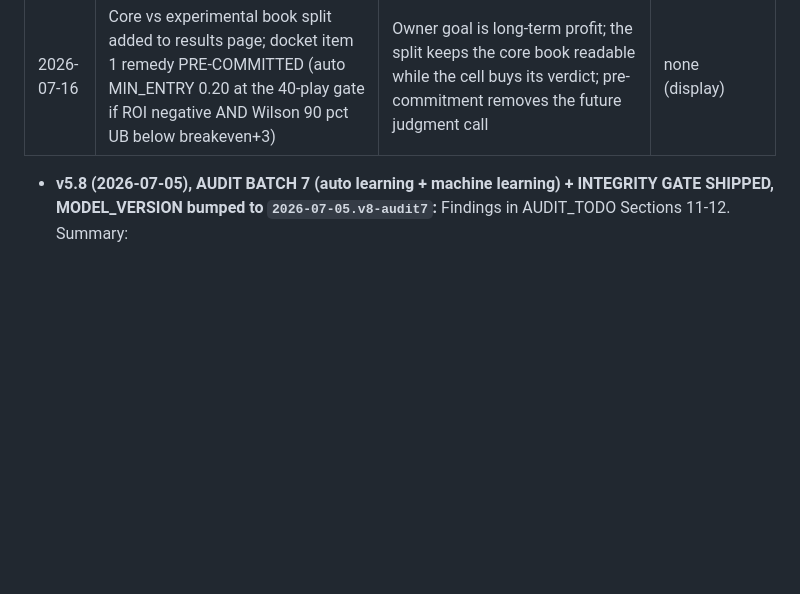
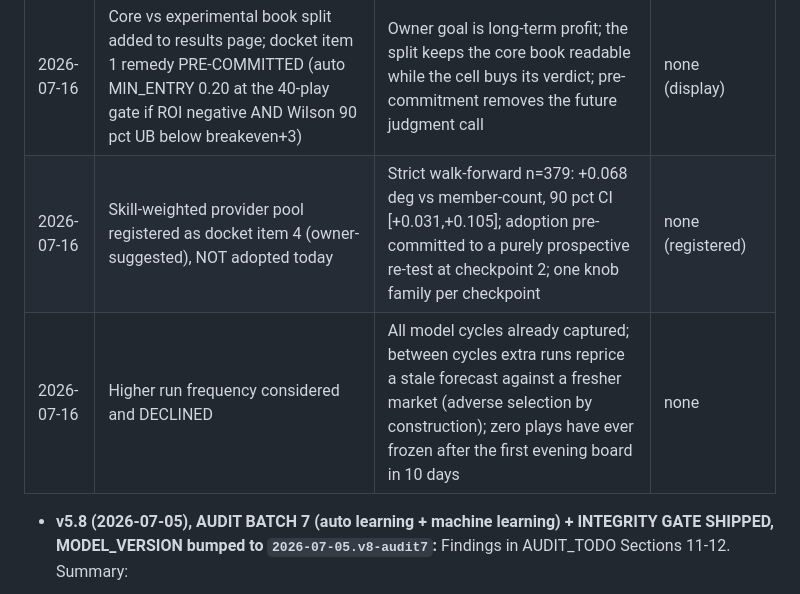
Before and after one commit to nfliegelman/nimbus, a Markdown page: HANDOFF.md, the part around one of its changes. Drawn GitHub-style; blank space fills up the shorter version.

```diff
--- a/HANDOFF.md
+++ b/HANDOFF.md
@@ -360,6 +362,8 @@ Every deliberate knob or policy change, so future tuning is auditable. Append, n
 | 2026-07-16 | Kill-criteria Brier leg REPLACED with entry-time CLV leg (STOP if 90 pct CI on avg CLV entirely below zero at 150+ plays); ROI leg untouched | OWNER APPROVED in-session same day; conflict documented in the prior row; the amended criteria can still genuinely fire | none (governance) |
 | 2026-07-16 | Era-classifier bug fixed: v13 plays were misfiled under Legacy on the dashboard for 3 days | Classifier enumerated new-era stamps instead of the closed legacy set; _era_label extracted + regression test; stored data never wrong | none (display) |
 | 2026-07-16 | Core vs experimental book split added to results page; docket item 1 remedy PRE-COMMITTED (auto MIN_ENTRY 0.20 at the 40-play gate if ROI negative AND Wilson 90 pct UB below breakeven+3) | Owner goal is long-term profit; the split keeps the core book readable while the cell buys its verdict; pre-commitment removes the future judgment call | none (display) |
+| 2026-07-16 | Skill-weighted provider pool registered as docket item 4 (owner-suggested), NOT adopted today | Strict walk-forward n=379: +0.068 deg vs member-count, 90 pct CI [+0.031,+0.105]; adoption pre-committed to a purely prospective re-test at checkpoint 2; one knob family per checkpoint | none (registered) |
+| 2026-07-16 | Higher run frequency considered and DECLINED | All model cycles already captured; between cycles extra runs reprice a stale forecast against a fresher market (adverse selection by construction); zero plays have ever frozen after the first evening board in 10 days | none |
 
 - **v5.8 (2026-07-05), AUDIT BATCH 7 (auto learning + machine learning) + INTEGRITY GATE SHIPPED, MODEL_VERSION bumped to `2026-07-05.v8-audit7`:** Findings in AUDIT_TODO Sections 11-12. Summary:
   - **Gate shipped (owner-approved):** see the new guard in section 4. Validation: offline unit test fired all three per-ladder paths correctly (structure break, 60 members, 2/4 models) with only the healthy city logging; live run showed 0 false positives across all 80 real ladders. Refinements vs the 0.8 draft documented in the guard entry.
```
Also changed, not shown: other parts of HANDOFF.md (+3 -1 lines), FUTURE.md (+2 -0 lines).
